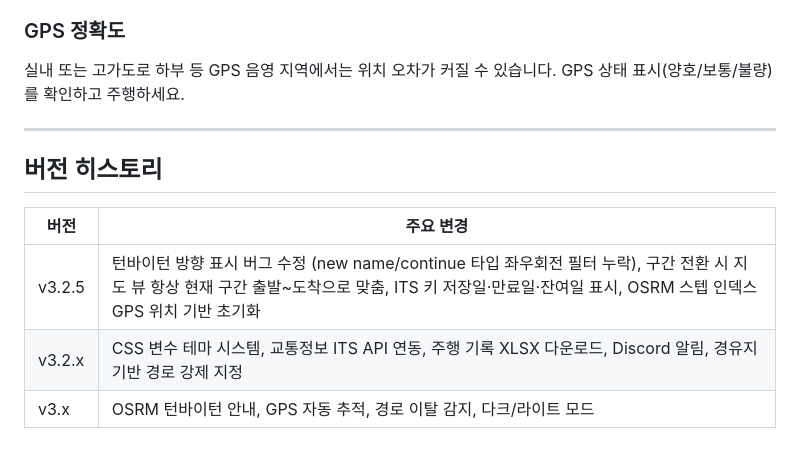
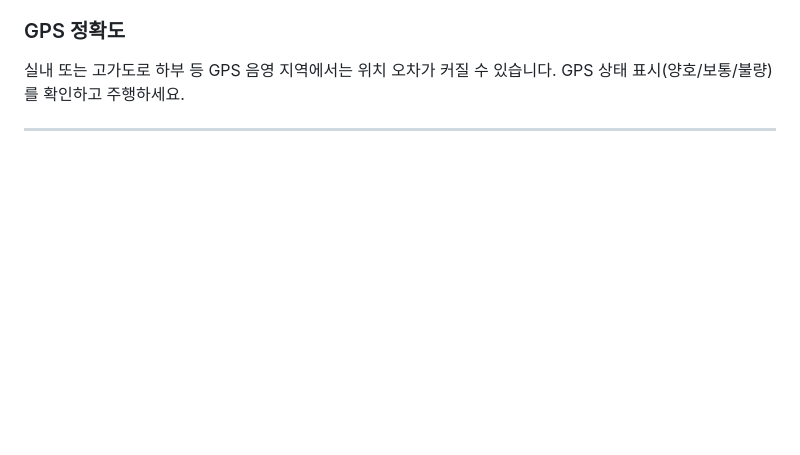
Before and after one commit to yaaaaangeo/nav-app, a Markdown page: README.md, the part around one of its changes. Rendered like a GitHub page; blank space fills up the shorter version.

```diff
--- a/README.md
+++ b/README.md
@@ -226,11 +226,3 @@ nav-app (이 앱)
 실내 또는 고가도로 하부 등 GPS 음영 지역에서는 위치 오차가 커질 수 있습니다. GPS 상태 표시(양호/보통/불량)를 확인하고 주행하세요.
 
 ---
-
-## 버전 히스토리
-
-| 버전 | 주요 변경 |
-|------|-----------|
-| v3.2.5 | 턴바이턴 방향 표시 버그 수정 (new name/continue 타입 좌우회전 필터 누락), 구간 전환 시 지도 뷰 항상 현재 구간 출발~도착으로 맞춤, ITS 키 저장일·만료일·잔여일 표시, OSRM 스텝 인덱스 GPS 위치 기반 초기화 |
-| v3.2.x | CSS 변수 테마 시스템, 교통정보 ITS API 연동, 주행 기록 XLSX 다운로드, Discord 알림, 경유지 기반 경로 강제 지정 |
-| v3.x | OSRM 턴바이턴 안내, GPS 자동 추적, 경로 이탈 감지, 다크/라이트 모드 |
```
Also changed, not shown: other parts of README.md (+1 -1 lines).
